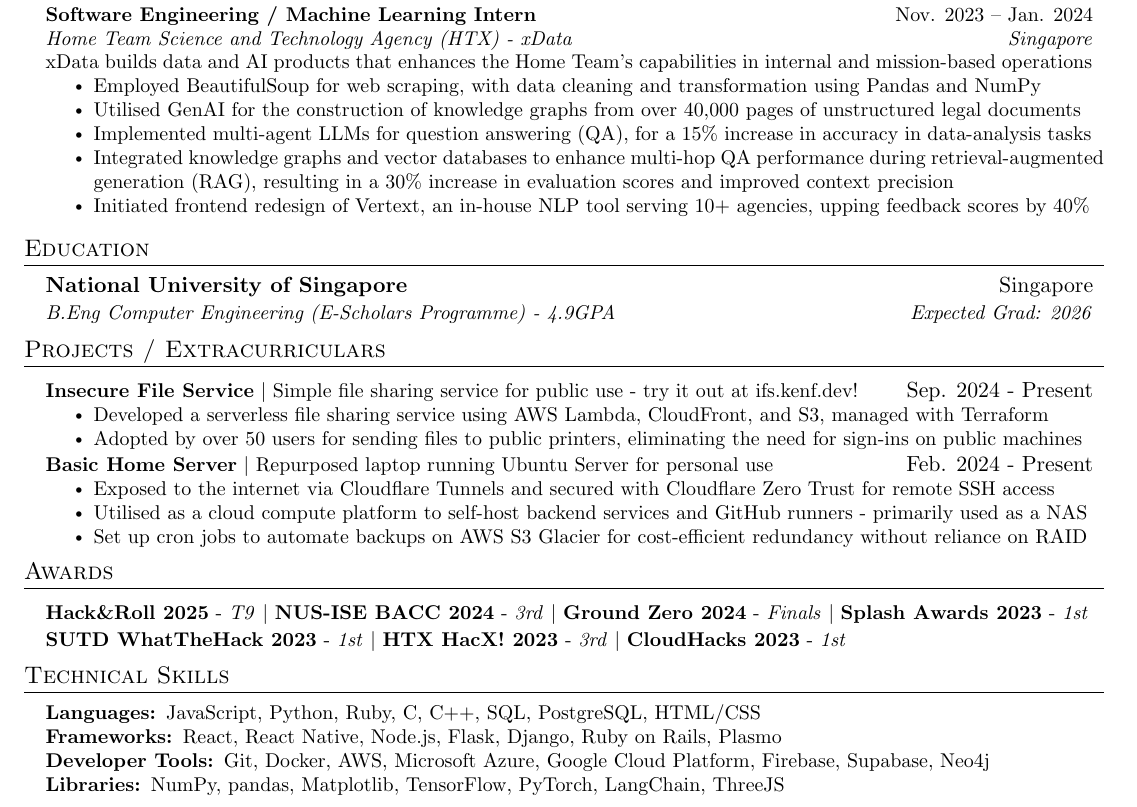
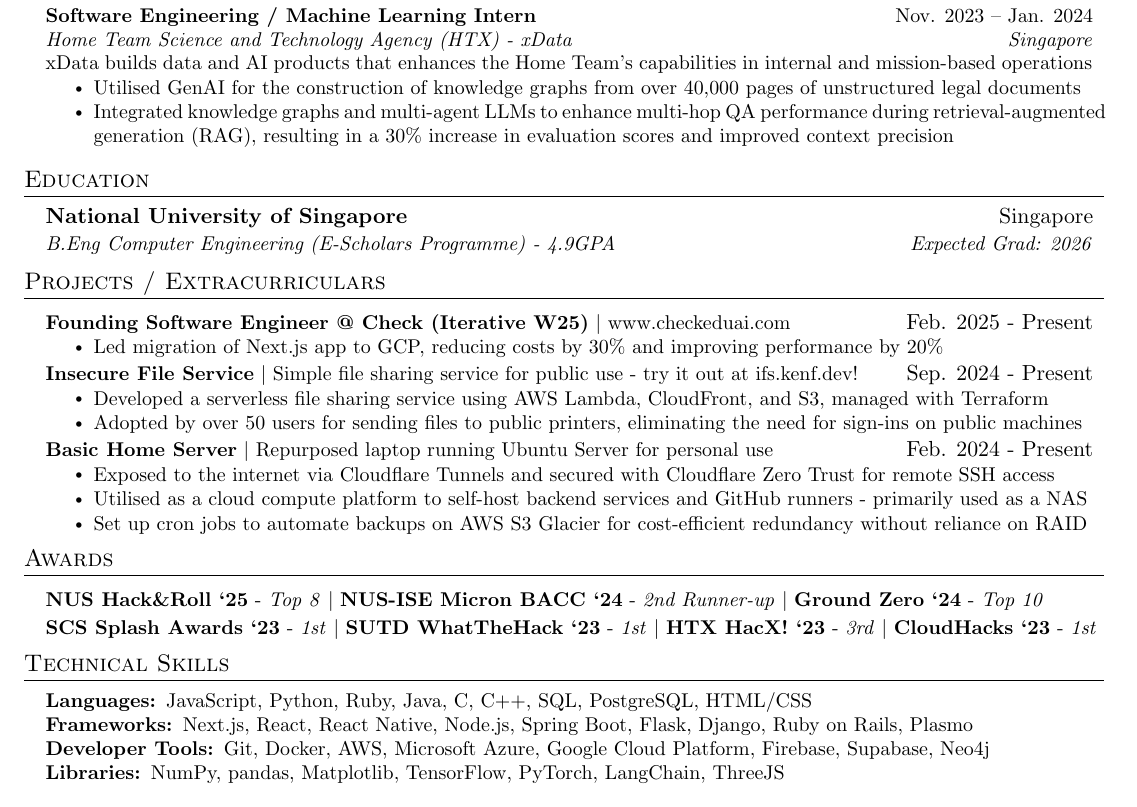
Before and after one commit to duckyfuz/resumes, a LaTeX CV (kennethgao_resume.tex): part of the page, cut so that both start at the same text. Compiled offline with pdfLaTeX.

Commit message:
include Check, reduce lines

```diff
--- a/kennethgao_resume.tex
+++ b/kennethgao_resume.tex
@@ -46,11 +46,11 @@
       {Home Team Science and Technology Agency (HTX) - xData}{Singapore}
       \resumeDescription{xData builds data and AI products that enhances the Home Team's capabilities in internal and mission-based operations}
       \resumeItemListStart
-        \resumeItem{Employed BeautifulSoup for web scraping, with data cleaning and transformation using Pandas and NumPy}
+        % \resumeItem{Employed BeautifulSoup for web scraping, with data cleaning and transformation using Pandas and NumPy}
         \resumeItem{Utilised GenAI for the construction of knowledge graphs from over 40,000 pages of unstructured legal documents}
-        \resumeItem{Implemented multi-agent LLMs for question answering (QA), for a 15\% increase in accuracy in data-analysis tasks}
-        \resumeItem{Integrated knowledge graphs and vector databases to enhance multi-hop QA performance during retrieval-augmented generation (RAG), resulting in a 30\% increase in evaluation scores and improved context precision}
-        \resumeItem{Initiated frontend redesign of Vertext, an in-house NLP tool serving 10+ agencies, upping feedback scores by 40\%}
+        % \resumeItem{Implemented multi-agent LLMs for question answering (QA), for a 15\% increase in accuracy in data-analysis tasks}
+        \resumeItem{Integrated knowledge graphs and multi-agent LLMs to enhance multi-hop QA performance during retrieval-augmented generation (RAG), resulting in a 30\% increase in evaluation scores and improved context precision}
+        % \resumeItem{Initiated frontend redesign of Vertext, an in-house NLP tool serving 10+ agencies, upping feedback scores by 40\%}
       \resumeItemListEnd
   \resumeSubHeadingListEnd
 
@@ -70,6 +70,12 @@
 %-----------PROJECTS-----------
 \section{Projects / Extracurriculars}
   \resumeSubHeadingListStart
+    \resumeProjectHeading
+      {\textbf{Founding Software Engineer @ Check (Iterative W25)} $|$ www.checkeduai.com}{Feb. 2025 - Present}
+        \resumeItemListStart
+          \resumeItem{Led migration of Next.js app to GCP, reducing costs by 30\% and improving performance by 20\%}
+        \resumeItemListEnd
+    \reduceSpace{4pt}
     \resumeProjectHeading
       {\textbf{Insecure File Service} $|$ Simple file sharing service for public use - try it out at ifs.kenf.dev!}{Sep. 2024 - Present}
         \resumeItemListStart
@@ -103,8 +109,8 @@
 %-----------AWARDS-----------
 \section{Awards}
   \resumeSubHeadingListStart
-    \resumeProjectHeading{\textbf{Hack\&Roll 2025} - \emph{T9} $|$ \textbf{NUS-ISE BACC 2024} - \emph{3rd} $|$ \textbf{Ground Zero 2024} - \emph{Finals} $|$ \textbf{Splash Awards 2023} - \emph{1st}}{}
-    \resumeProjectHeading{\textbf{SUTD WhatTheHack 2023} - \emph{1st} $|$ \textbf{HTX HacX! 2023} - \emph{3rd} $|$ \textbf{CloudHacks 2023} - \emph{1st}}{}
+    \resumeProjectHeading{\textbf{NUS Hack\&Roll `25} - \emph{Top 8} $|$ \textbf{NUS-ISE Micron BACC `24} - \emph{2nd Runner-up} $|$ \textbf{Ground Zero `24} - \emph{Top 10}}{}
+    \resumeProjectHeading{\textbf{SCS Splash Awards `23} - \emph{1st} $|$ \textbf{SUTD WhatTheHack `23} - \emph{1st} $|$ \textbf{HTX HacX! `23} - \emph{3rd} $|$ \textbf{CloudHacks `23} - \emph{1st}}{}
   \resumeSubHeadingListEnd
 
 
@@ -112,8 +118,8 @@
 \section{Technical Skills}
  \begin{itemize}[leftmargin=0.15in, label={}]
     \small{\item{
-     \textbf{Languages: }{JavaScript, Python, Ruby, C, C++, SQL, PostgreSQL, HTML/CSS} \\
-     \textbf{Frameworks: }{React, React Native, Node.js, Flask, Django, Ruby on Rails, Plasmo} \\
+     \textbf{Languages: }{JavaScript, Python, Ruby, Java, C, C++, SQL, PostgreSQL, HTML/CSS} \\
+     \textbf{Frameworks: }{Next.js, React, React Native, Node.js, Spring Boot, Flask, Django, Ruby on Rails, Plasmo} \\
      \textbf{Developer Tools: }{Git, Docker, AWS, Microsoft Azure, Google Cloud Platform, Firebase, Supabase, Neo4j} \\
      \textbf{Libraries: }{NumPy, pandas, Matplotlib, TensorFlow, PyTorch, LangChain, ThreeJS} \\
     }}
```
Also changed, not shown: kennethgao_resume.pdf.
